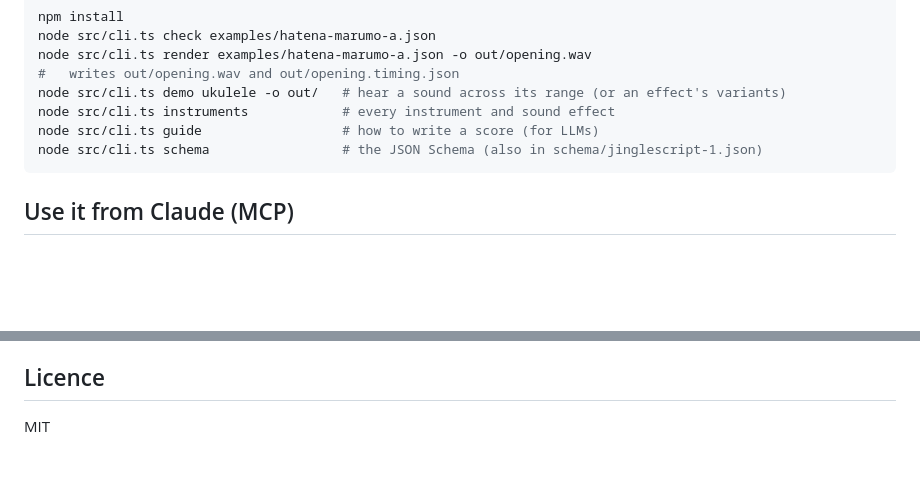
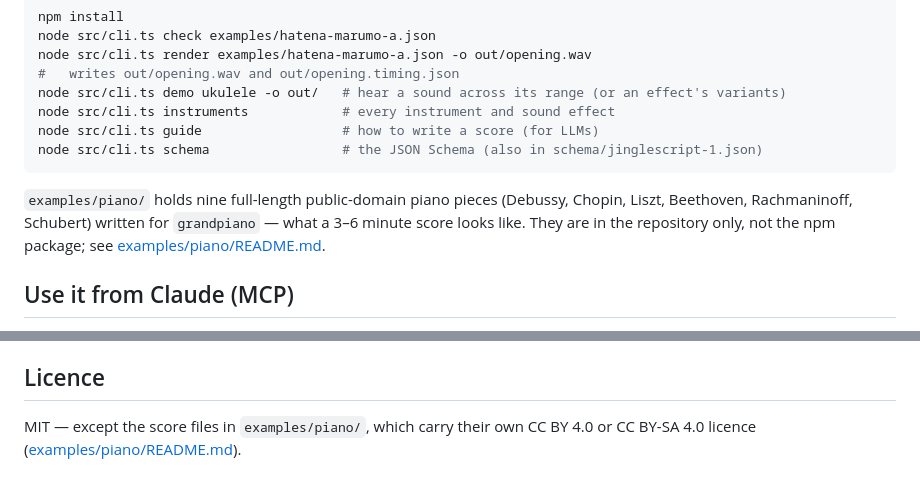
Before and after one commit to receptron/jinglescript, a Markdown page: README.md, 2 parts joined by grey strips. Drawn GitHub-style; blank space fills up the shorter version.

````diff
--- a/README.md
+++ b/README.md
@@ -43,6 +43,10 @@ node src/cli.ts instruments            # every instrument and sound effect
 node src/cli.ts guide                  # how to write a score (for LLMs)
 node src/cli.ts schema                 # the JSON Schema (also in schema/jinglescript-1.json)
 ```
+
+`examples/piano/` holds nine full-length public-domain piano pieces (Debussy, Chopin, Liszt,
+Beethoven, Rachmaninoff, Schubert) written for `grandpiano` — what a 3–6 minute score looks like.
+They are in the repository only, not the npm package; see [examples/piano/README.md](examples/piano/README.md).
 
 ## Use it from Claude (MCP)
 
@@ -396,4 +400,5 @@ time (`lyrics`). The animation reads cue times from it by name.
 
 ## Licence
 
-MIT
+MIT — except the score files in `examples/piano/`, which carry their own CC BY 4.0 or
+CC BY-SA 4.0 licence ([examples/piano/README.md](examples/piano/README.md)).
````
Also changed, not shown: PLAN.md (+10 -0 lines).
